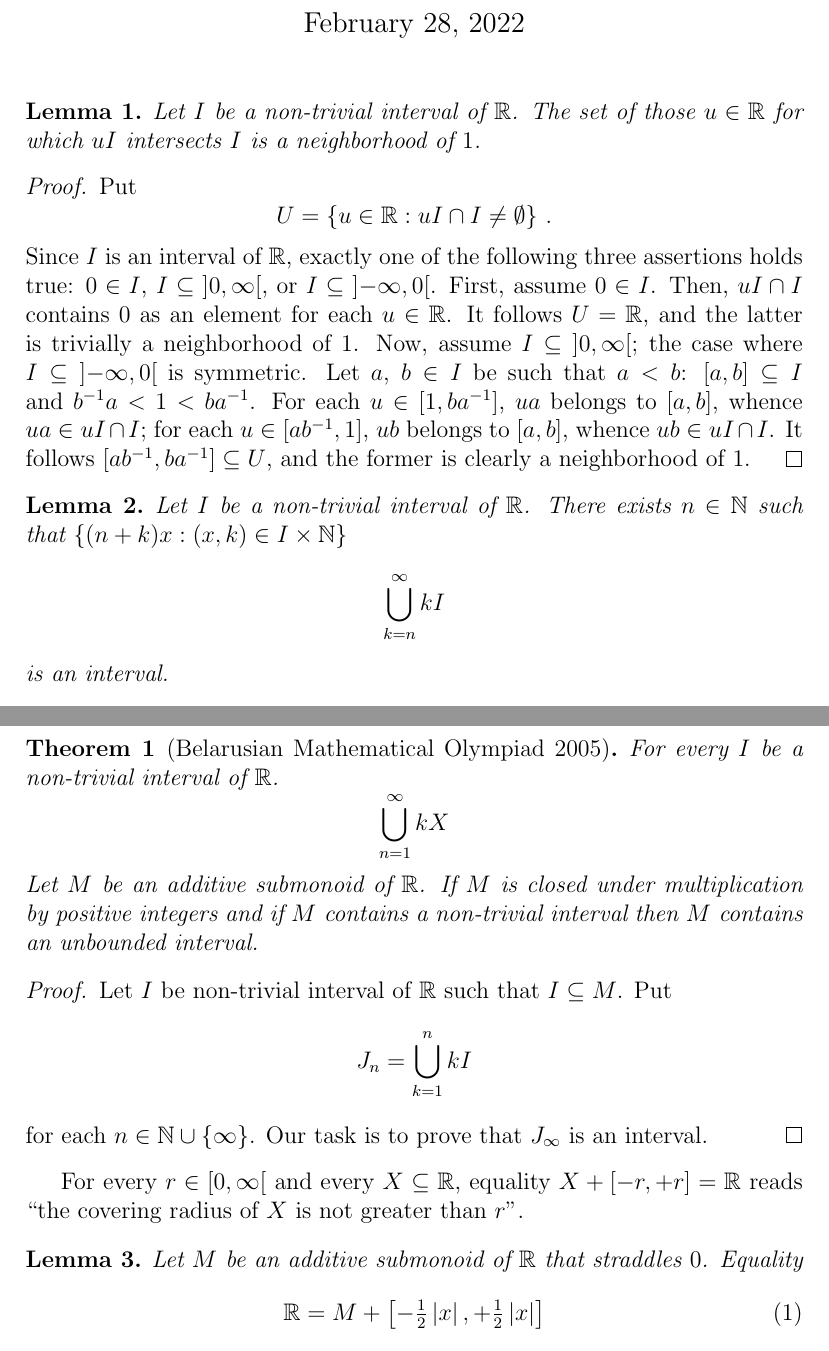
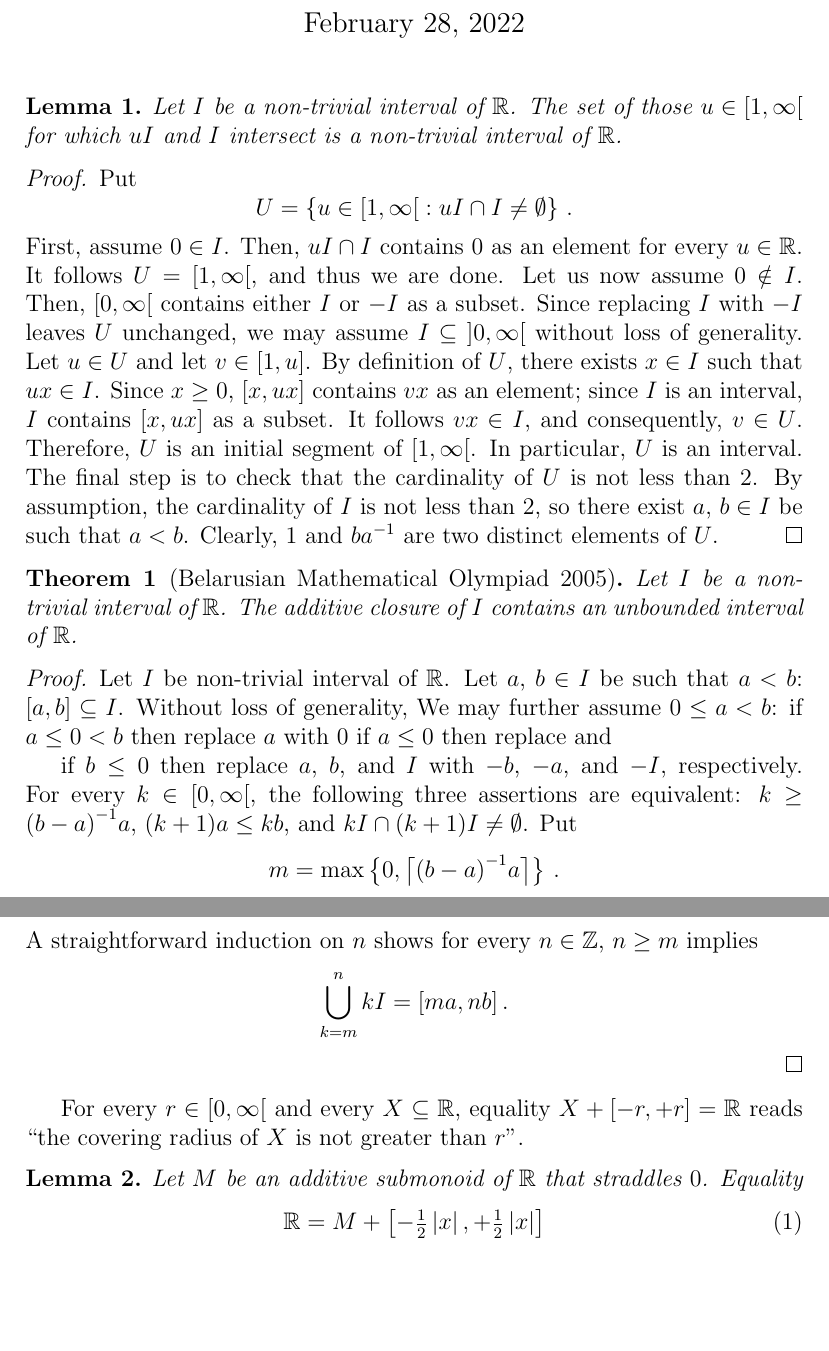
Before and after one commit to CCTVVMZZ/On-the-additive-submonoids-of-R, a LaTeX document (SubsemiR.tex): two parts of pages 1 and 2 of 5, joined at a grey line, cut so that both start at the same text, the shorter picture padded with empty space. Compiled offline with pdfLaTeX.

Commit message:
half Belarus

```diff
--- a/SubsemiR.tex
+++ b/SubsemiR.tex
@@ -67,47 +67,59 @@
 
 
 
-\begin{lemma} \label{lem:I-cap-uI}
+% \begin{lemma}
+%   Let $a$, $h \in \Rnneg$.
+%   The additive closure of $\left]a, a + h \right[$ is equal to $\left] a, \infty \right[$
+%   if, and only if, $h$ is larger than~$a$.
+% \end{lemma}
+
+% \begin{proof}
+%   Put $I = \left]a, a + h \right[$: $n I  = \left] n a , n a + n h \right[$ for every $n \in \Rpos$.
+%   First, assume that the additive closure of $I$ is equal to $\left]a, \infty \right[$.
+%   Assume
+
+%   $$
+%    n a + n h < (n + 1) a
+%   $$
+% \end{proof}
+
+\begin{lemma}
   Let $I$ be a non-trivial interval of~$\bR$.
-  The set of those $u \in \bR$ for which $u I$ intersects $I$ is a neighborhood of~$1$.
+  The set of those $u \in \left[1, \infty \right[$ for which $u I$ and $I$ intersect is a non-trivial interval of~$\bR$.
 \end{lemma}
 
 \begin{proof}
   Put
   $$
-  U = \left\{ u \in \bR : u I \cap I \ne \emptyset \right\} \, .
+  U = \left\{ u \in \left[1, \infty \right[  : u I \cap I \ne \emptyset \right\} \,.
   $$
-  Since $I$ is an interval of $\bR$,
-  exactly one of the following three assertions holds true:
-  $0 \in I$, $I \subseteq \Rpos$, or $I \subseteq \Rneg$.
+  % and
+  % $$
+  % U' = U \cap  \left[1, \infty \right[ \, .
+  % $$
+  % Since $1 \in U$,
+  % our task is to prove that both $U'$ and $U \cap \left]0, 1 \right]$ are non-trivial intervals.
+  % Since
+  % $$
+  % U \cap \left]0, 1 \right] =  \left\{ u^{-1} : u \in U' \right\} \,,
+  % $$
+  % $U'$ is an interval if, and only if, $U \cap \left]0, 1\right]$ is an interval.
   First, assume $0 \in I$.
-  Then, $u I \cap I$ contains $0$ as an element for each $u \in \bR$.
-  It follows $U = \bR$, and the latter is trivially a neighborhood of~$1$.
-  Now, assume $I \subseteq \Rpos$; the case where $I \subseteq \Rneg$ is symmetric.
-  Let $a$, $b \in I$ be such that $a < b$:
-  $[a, b] \subseteq I$ and $b^{-1} a < 1 < b a^{-1}$.
-  %Let $u \in \left[a b^{-1}, b a^{-1} \right]$.
-  For each $u \in \left[1, b a^{-1} \right]$, % is equivalent to $u a \in [a, b]$
-  $u a$ belongs to $[a, b]$,
-  whence $u a \in u I \cap I$;
-  for each $u \in \left[a b^{-1}, 1 \right]$,
-  $u b$ belongs to $[a, b]$,
-  whence $u b \in u I \cap I$.
-  %For each $\{ u a, u b \} \cap [a, b] \subseteq u I \cap I$
-  %For each $u \in \left[a b^{-1}, b a^{-1} \right]$,
-  It follows $\left[a b^{-1}, b a^{-1} \right] \subseteq U$,
-  and the former is clearly a neighborhood of~$1$.
- \end{proof}
-
- \begin{lemma}
-   Let $I$ be a non-trivial interval of $\bR$.
-   There exists $n \in \bN$ such that
-   $\left\{ (n + k) x : (x, k) \in I \times \bN \right\}$
-   $$
-   \bigcup_{k = n}^\infty k I
-   $$
-   is an interval.
- \end{lemma}
-
- \begin{proof}
-   Since $1 + k^{-1}$ approaches $1$ as $k$ approaches $\infty$,
+  Then, $u I \cap I$ contains $0$ as an element for every $u \in \bR$.
+  It follows $U = \left[1, \infty \right[$, and thus we are done.
+  Let us now assume $0 \notin I$.
+  Then, $\Rnneg$ contains either $I$ or $- I$ as a subset.
+  Since replacing $I$ with $- I$ leaves $U$ unchanged,
+  we may assume $I \subseteq \Rpos$ without loss of generality.
+  Let $u \in U$ and let $v \in [1, u]$.
+  By definition of $U$, there exists $x \in I$ such that $u x \in I$.
+  Since $x \ge 0$, $[x, u x]$ contains $v x$ as an element;
+  since $I$ is an interval, $I$ contains $[x, u x]$ as a subset.
+  It follows $v x \in I$, and consequently, $v \in U$.
+  Therefore, $U$ is an initial segment of $\left[1, \infty \right[$.
+  In particular, $U$ is an interval.
+  The final step is to check that the cardinality of $U$ is not less than~$2$.
+  By assumption, the cardinality of $I$ is not less than $2$,
+  so there exist $a$, $b \in I$ be such that $a < b$.
+  Clearly, $1$ and $b a^{-1}$ are two distinct elements of~$U$.
+\end{proof}
@@ -130,22 +126,53 @@
 
  \begin{theorem}[Belarusian Mathematical Olympiad 2005]
-   For every  $I$ be a non-trivial interval of~$\bR$.
-   $$
-   \bigcup_{n = 1}^{\infty} k X
-   $$
-  Let $M$ be an additive submonoid of~$\bR$.
-   If $M$ is closed under multiplication by positive integers and if $M$ contains a non-trivial interval then
-  $M$ contains an unbounded interval.
+   Let $I$ be a non-trivial interval of~$\bR$.
+   The additive closure of $I$ contains an unbounded interval of~$\bR$.
 \end{theorem}
 
 \begin{proof}
-  Let $I$ be non-trivial interval of $\bR$ such that $I \subseteq M$.
+  Let $I$ be non-trivial interval of~$\bR$.
+  Let $a$, $b \in I$ be such that $a < b$: $[a, b] \subseteq I$.
+  Without loss of generality,
+ % we may assume $I = [a, b]$.
+  We may further assume $0 \le a < b$:
+  if $a \le 0 < b$ then replace $a$ with $0$
+  if $a \le 0 $ then replace
+  and
+
+
+  if $b \le 0$ then replace $a$, $b$, and $I$ with $- b$, $- a$, and $- I$, respectively.
+  For every $k \in \Rnneg$,
+  the following three assertions are equivalent:
+  $k \ge {(b - a)}^{-1} a$,
+  $(k + 1) a  \le k b$,
+  and
+  $k I \cap (k + 1) I \ne \emptyset$.
   Put
   $$
-  J_n = \bigcup_{k = 1}^n k I
+  m = \max \left\{ 0, \ceil{{(b - a)}^{-1} a} \right\} \,.
   $$
-  for each $n \in \bN \cup \{ \infty \}$.
-  Our task is to prove that $J_\infty$ is an interval.
+  A straightforward induction on $n$ shows for every $n \in \bZ$, $n \ge m$ implies
+  $$
+  \bigcup_{k = m}^{n} k I = [m a, n b] \,.
+  $$
+  %It follows that the additive closure of $I$ contains $[m a, n b]$ as subset for every $n \in \
+
+ %  and
+ %  $k \ge {(b - a)}^{-1} b$ is equivalent to $(k + 1) b \le k a$.
+ %  For every $k \in \bR$, %the following three assertions are equivalent:
+ %  $k \ge {(b - a)}^{-1} a$ is equivalent to $(k + 1) a  \le k b$
+ %  and
+ %  $k \ge {(b - a)}^{-1} b$ is equivalent to $(k + 1) b \le k a$.
+ % % , and $(k + 1)a \in [k a, k b]$.
+
+
+  % such that $I \subseteq M$.
+  % Put
+  % $$
+  % J_n = \bigcup_{k = 1}^n k I
+  % $$
+  % for each $n \in \bN \cup \{ \infty \}$.
+  % Our task is to prove that $J_\infty$ is an interval.
  \end{proof}
 
 For every $r \in \Rnneg$ and every $X \subseteq \bR$, equality $X + [- r, + r ] = \bR$ reads ``the covering radius of $X$ is not greater than $r$''.
```
Also changed, not shown: SubsemiR.tex (16 more changed lines).
